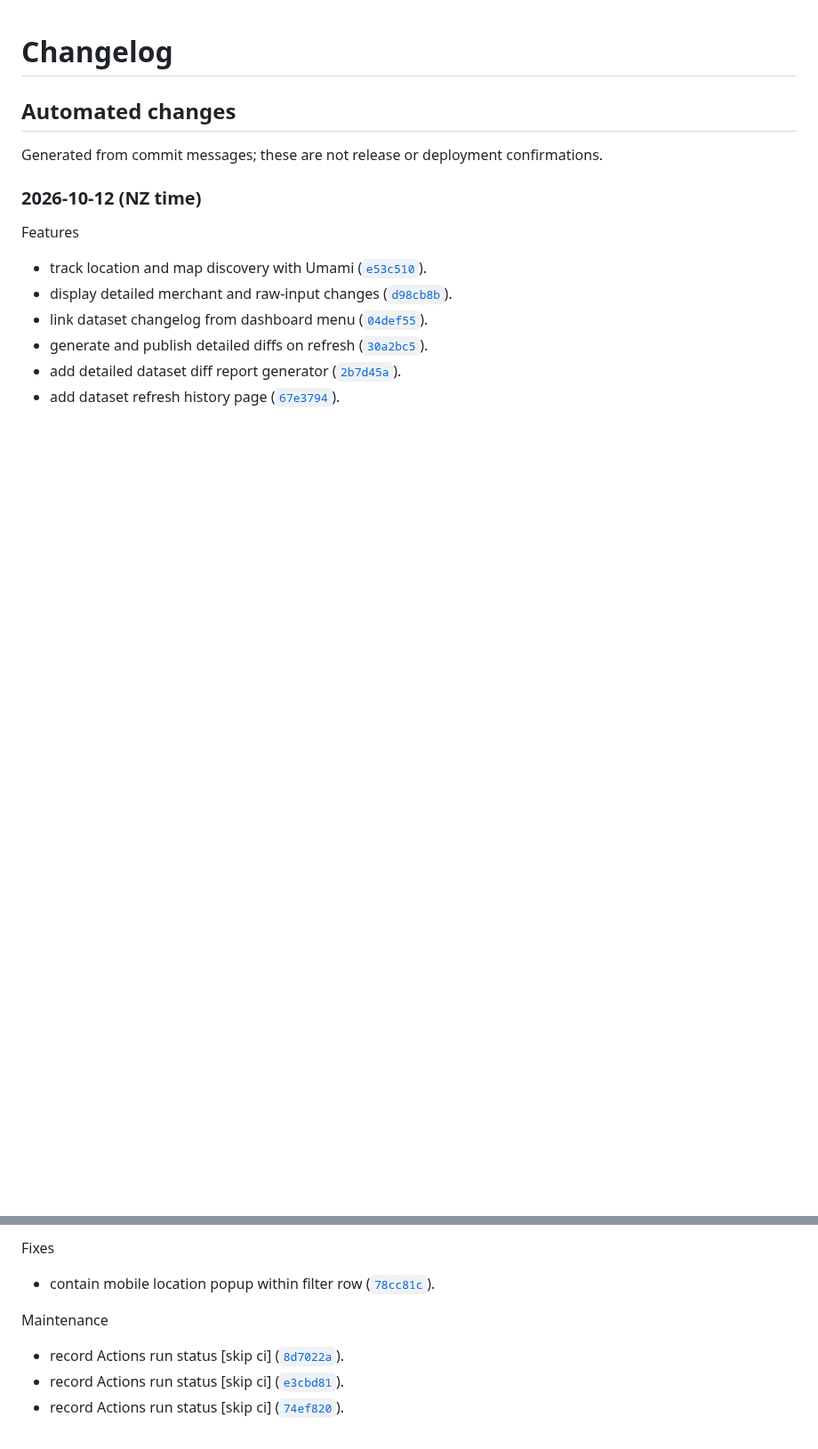
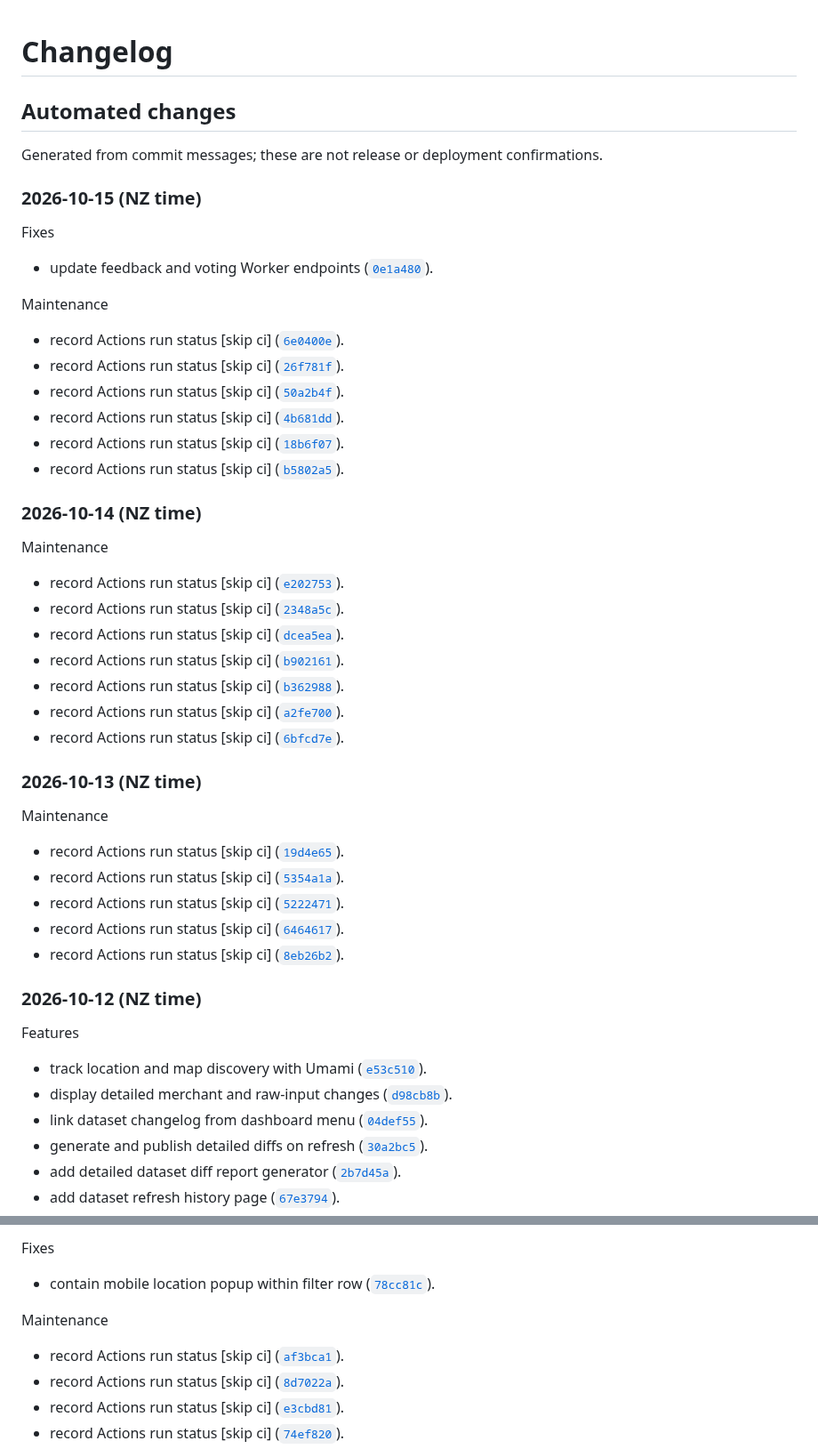
Before and after one commit to Lukestaz/data-dashboard, a Markdown page: CHANGELOG.md, 2 parts joined by grey strips. Shown at 89% size. Drawn GitHub-style; blank space fills up the shorter version.

Commit message:
docs: update automated changelog

```diff
--- a/CHANGELOG.md
+++ b/CHANGELOG.md
@@ -4,6 +4,43 @@
 ## Automated changes
 
 Generated from commit messages; these are not release or deployment confirmations.
+
+### 2026-10-15 (NZ time)
+
+Fixes
+
+- update feedback and voting Worker endpoints ([`0e1a480`](https://github.com/Lukestaz/data-dashboard/commit/0e1a4804692de71756636d140eeaa7dd282f9284)).
+
+Maintenance
+
+- record Actions run status \[skip ci\] ([`6e0400e`](https://github.com/Lukestaz/data-dashboard/commit/6e0400e04d965e097c19da91da5b0cb1b0a8d5a3)).
+- record Actions run status \[skip ci\] ([`26f781f`](https://github.com/Lukestaz/data-dashboard/commit/26f781f53ae0ef8686fb0f8da7ef02dc0f530411)).
+- record Actions run status \[skip ci\] ([`50a2b4f`](https://github.com/Lukestaz/data-dashboard/commit/50a2b4f9e0c5720b4b995ede6059e6d2e85d5d0b)).
+- record Actions run status \[skip ci\] ([`4b681dd`](https://github.com/Lukestaz/data-dashboard/commit/4b681dd92607cc193bf830e9b67fa49db45c7104)).
+- record Actions run status \[skip ci\] ([`18b6f07`](https://github.com/Lukestaz/data-dashboard/commit/18b6f07fa7cb631a48b3310f739398e8a7004503)).
+- record Actions run status \[skip ci\] ([`b5802a5`](https://github.com/Lukestaz/data-dashboard/commit/b5802a5895200ba5add52e9a2e504a937b8de1bd)).
+
+### 2026-10-14 (NZ time)
+
+Maintenance
+
+- record Actions run status \[skip ci\] ([`e202753`](https://github.com/Lukestaz/data-dashboard/commit/e202753f1860c90bc587db8f8add8b2e3dc8084e)).
+- record Actions run status \[skip ci\] ([`2348a5c`](https://github.com/Lukestaz/data-dashboard/commit/2348a5cff5925493241cf60c8db1f8ecf42a03d0)).
+- record Actions run status \[skip ci\] ([`dcea5ea`](https://github.com/Lukestaz/data-dashboard/commit/dcea5eaefccbbd4696be6d799f9aa2cbb99e0385)).
+- record Actions run status \[skip ci\] ([`b902161`](https://github.com/Lukestaz/data-dashboard/commit/b9021610c7d8cc51f9f03c2cdd64dc84a26d6bc4)).
+- record Actions run status \[skip ci\] ([`b362988`](https://github.com/Lukestaz/data-dashboard/commit/b36298852fc77739ea9313e29110ac92394c4b9e)).
+- record Actions run status \[skip ci\] ([`a2fe700`](https://github.com/Lukestaz/data-dashboard/commit/a2fe700f9236b36011b68c6cb5b3b2c65baf1cb8)).
+- record Actions run status \[skip ci\] ([`6bfcd7e`](https://github.com/Lukestaz/data-dashboard/commit/6bfcd7e41867096dbeb16516b99890d8f0af0e14)).
+
+### 2026-10-13 (NZ time)
+
+Maintenance
+
+- record Actions run status \[skip ci\] ([`19d4e65`](https://github.com/Lukestaz/data-dashboard/commit/19d4e65e0adc065b96db68d553e0a9bd82bc0281)).
+- record Actions run status \[skip ci\] ([`5354a1a`](https://github.com/Lukestaz/data-dashboard/commit/5354a1a5f387ef53128d6d0458ee238effed5fba)).
+- record Actions run status \[skip ci\] ([`5222471`](https://github.com/Lukestaz/data-dashboard/commit/52224710e46b47377b3a01c7717b040e7b814f75)).
+- record Actions run status \[skip ci\] ([`6464617`](https://github.com/Lukestaz/data-dashboard/commit/64646171351679ad724aa25177695b63d19b993c)).
+- record Actions run status \[skip ci\] ([`8eb26b2`](https://github.com/Lukestaz/data-dashboard/commit/8eb26b28380a9e4e8b788227ea68219085711116)).
 
 ### 2026-10-12 (NZ time)
 
@@ -22,6 +59,7 @@ Fixes
 
 Maintenance
 
+- record Actions run status \[skip ci\] ([`af3bca1`](https://github.com/Lukestaz/data-dashboard/commit/af3bca1b422d222c8047a5f3f1acb35ec555a635)).
 - record Actions run status \[skip ci\] ([`8d7022a`](https://github.com/Lukestaz/data-dashboard/commit/8d7022a56a8fffa025f845270f1434e6f26abca8)).
 - record Actions run status \[skip ci\] ([`e3cbd81`](https://github.com/Lukestaz/data-dashboard/commit/e3cbd8144a7b68b2fc72c33ad5ea406aa7955803)).
 - record Actions run status \[skip ci\] ([`74ef820`](https://github.com/Lukestaz/data-dashboard/commit/74ef820976038bcd5c10245ccc83d09323aaa639)).
```
